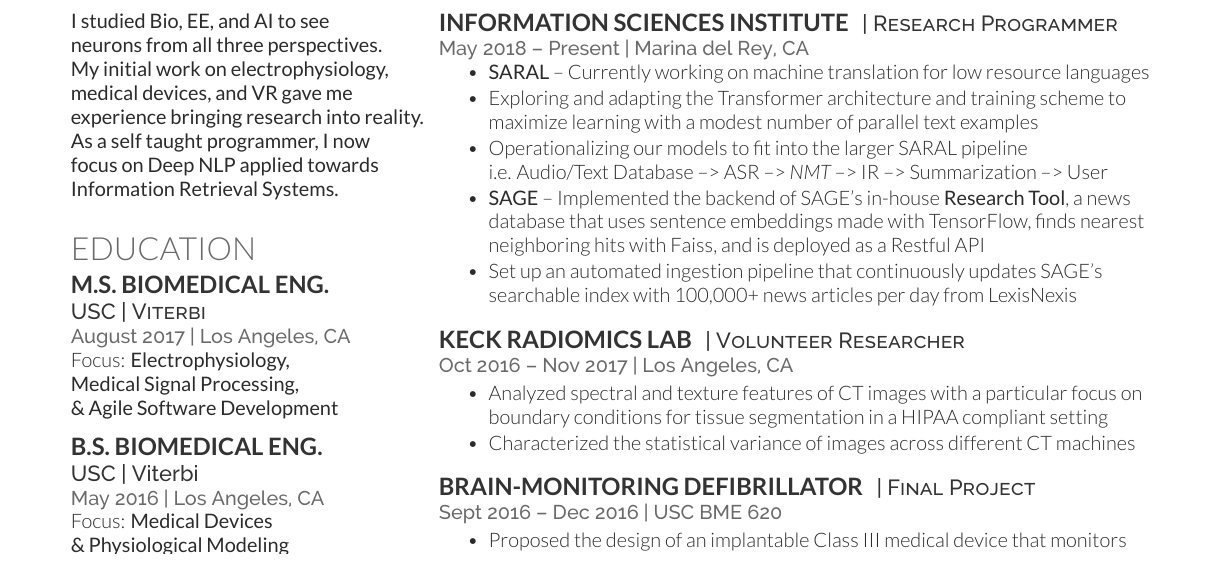
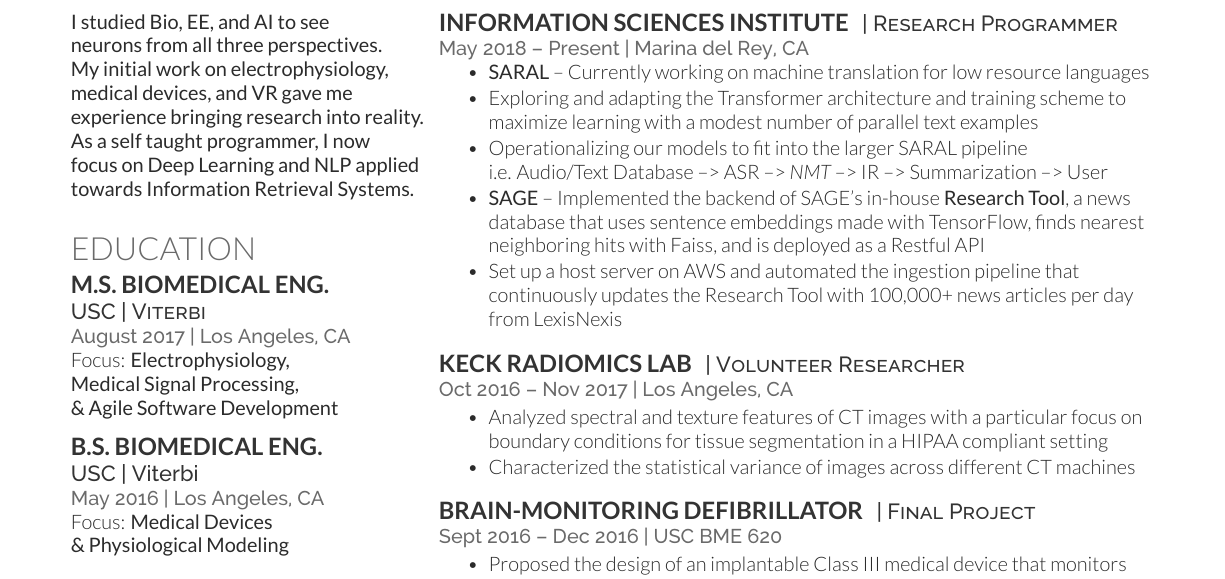
Before and after one commit to Ljferrer/Resume, a LaTeX CV (src.tex): part of the page, cut so that both start at the same text. The pictures show the PDF file LukasFerrer_Resume.pdf that the author committed with the source.

Commit message:
Current as of 2019-09-18

```diff
--- a/src.tex
+++ b/src.tex
@@ -38,8 +37,8 @@
 medical devices, and VR gave me \\
 experience bringing research into reality. \\
 As a self taught programmer, I now \\
-focus on Deep NLP applied towards \\
-Information Retrieval Systems.}
+focus on Deep Learning and NLP applied \\
+towards Information Retrieval Systems.}
 
 \sectionspace % Some white space after the section
 
@@ -134,7 +133,7 @@
 \item Operationalizing our models to fit into the larger SARAL pipeline \\
 i.e. Audio/Text Database --> ASR --> {\it NMT} --> IR --> Summarization --> User
 \item \href{https://sage-platform.isi.edu}{\bf SAGE} -- Implemented the backend of SAGE's in-house \href{http://54.153.12.18/research-tool/?referrer=rct&id=UXVlc3Rpb25Ob2RlOjMxMA==&token=eyJ0eXAiOiJKV1QiLCJhbGciOiJIUzI1NiJ9.eyJ1c2VyX2lkIjoxODExLCJ1c2VybmFtZSI6ImFkbWluIiwiZXhwIjoxNTYxODE3NTMzLCJlbWFpbCI6InNhZ2VAaXNpLmVkdSJ9.bFMd1C0R938hAJic-gzNEXTfI1bpZZW_VusjpXAommg}{\bf Research Tool}, a news database that uses sentence embeddings made with TensorFlow, finds nearest neighboring hits with Faiss, and is deployed as a Restful API
-\item Set up an automated ingestion pipeline that continuously updates SAGE's searchable index with 100,000+ news articles per day from LexisNexis
+\item Set up a host server on AWS and automated the ingestion pipeline that continuously updates the Research Tool with 100,000+ news articles per day from LexisNexis
 \end{tightitemize}
 
 
```
Also changed, not shown: LukasFerrer_Resume.pdf, src.tex (3 more changed lines).
